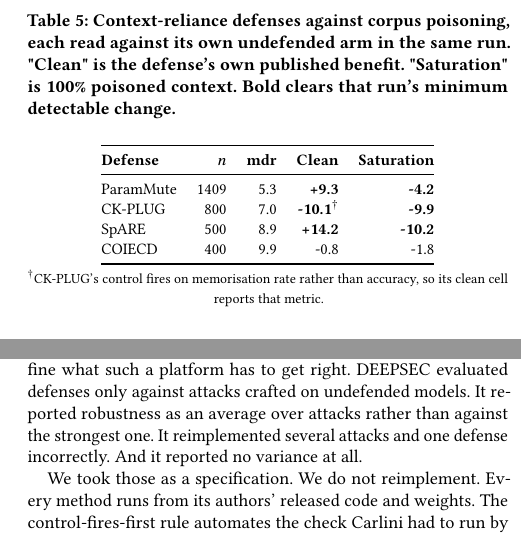
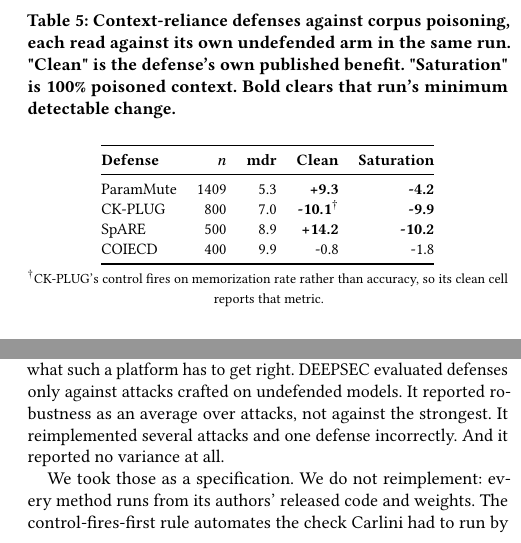
Before and after one commit to Nyamtulla/context_poison, a LaTeX paper (latex/main.tex, which reads latex/sections/08-results.tex, latex/sections/11-related.tex): two parts of the columns of pages 10 and 17 of 50, joined at a grey line, cut so that both start at the same text. Compiled offline with pdfLaTeX.

Commit message:
Fix the overfull boxes: worst was 32.8pt, now nothing over 2.12pt
My earlier count of 26 was wrong. It counted every warning in the log, and
tectonic runs two passes, so each box appeared twice and the bibliography
inflated the rest. There were four unique boxes over 15pt.

Two changes fixed all four.

\emergencystretch=1.5em in the preamble. Long hyphenated model names like
Llama-3-8B-Instruct cannot be broken, and in a two-column measure TeX runs out
of room before it runs out of line. This lets it stretch interword space
further before it gives up and overflows.

One British spelling: "memorisation" appeared twice, including inside the
hyphenated compound that caused the single worst box at 32.8pt. My style
checker had not known the word, so it is in the pattern now, along with
"standardise" and "synthesise".

Remaining: one 2.12pt box in the DEEPSEC paragraph of Section 10. That is
0.75mm. I tried three rewordings and discretionary hyphens; none moved it, and
each cost something in the prose. Left as is and recorded in the checklist.

Distribution now: 0 over 5pt, 1 over 2pt, 1 in total.

```diff
--- a/latex/main.tex
+++ b/latex/main.tex
@@ -9,6 +9,12 @@
 \usepackage{multirow}
 \usepackage{array}
 \usepackage{longtable}
+
+% Two-column measure plus long hyphenated model names
+% (Llama-3-8B-Instruct) produces lines TeX cannot break.
+% This lets it stretch interword space a little further
+% before it gives up and overflows into the margin.
+\emergencystretch=1.5em
 \usepackage{xcolor}
 
 % Numbers in tables line up; percentage points are written "pp" throughout.
--- a/latex/sections/08-results.tex
+++ b/latex/sections/08-results.tex
@@ -50,7 +50,7 @@ COIECD    &  400 & 9.9 & -0.8 & -1.8 \\
 \bottomrule
 \end{tabular}
 \\[2pt]
-{\footnotesize $^{\dagger}$CK-PLUG's control fires on memorisation rate rather
+{\footnotesize $^{\dagger}$CK-PLUG's control fires on memorization rate rather
 than accuracy, so its clean cell reports that metric.}
 \end{table}
 
--- a/latex/sections/11-related.tex
+++ b/latex/sections/11-related.tex
@@ -33,17 +33,17 @@ not in its corpus.
 \subsection{Platforms that run attacks against defenses}
 
 The closest precedent is not a survey but a platform.
-DEEPSEC~\cite{ling-2019-deepsec} ran 16 adversarial-example attacks against 13
-defenses in one harness, which is structurally what we do here. It was also taken apart in
-public~\cite{carlini-2019-critique}. The criticisms are worth naming, because
+DEEPSEC~\cite{ling-2019-deepsec} ran 16 adversarial-example attacks against
+13 defenses in one harness, which is structurally what we do here. It was also
+taken apart in public~\cite{carlini-2019-critique}. The criticisms are worth naming, because
 they define what such a platform has to get right. DEEPSEC evaluated defenses
-only against attacks crafted on undefended models. It reported robustness as
-an average over attacks rather than against the strongest one. It
-reimplemented several attacks and one defense incorrectly. And it reported no
+only against attacks crafted on undefended models. It reported robustness as an
+average over attacks, not against the strongest. It reimplemented several
+attacks and one defense incorrectly. And it reported no
 variance at all.
 
-We took those as a specification. We do not reimplement. Every method runs from its
-authors' released code and weights. The control-fires-first rule automates the
+We took those as a specification. We do not reimplement: every method runs
+from its authors' released code and weights. The control-fires-first rule automates the
 check Carlini had to run by hand, and it fired on FaithfulRAG, which we report
 as not reportable rather than as defeated. We
 report per-cell rather than averaging across threat models, and we say so where
```
Also changed, not shown: PAPER_CHECKLIST.md (+4 -2 lines), latex/sections/08-results.tex (2 more changed lines), 1 other file.
